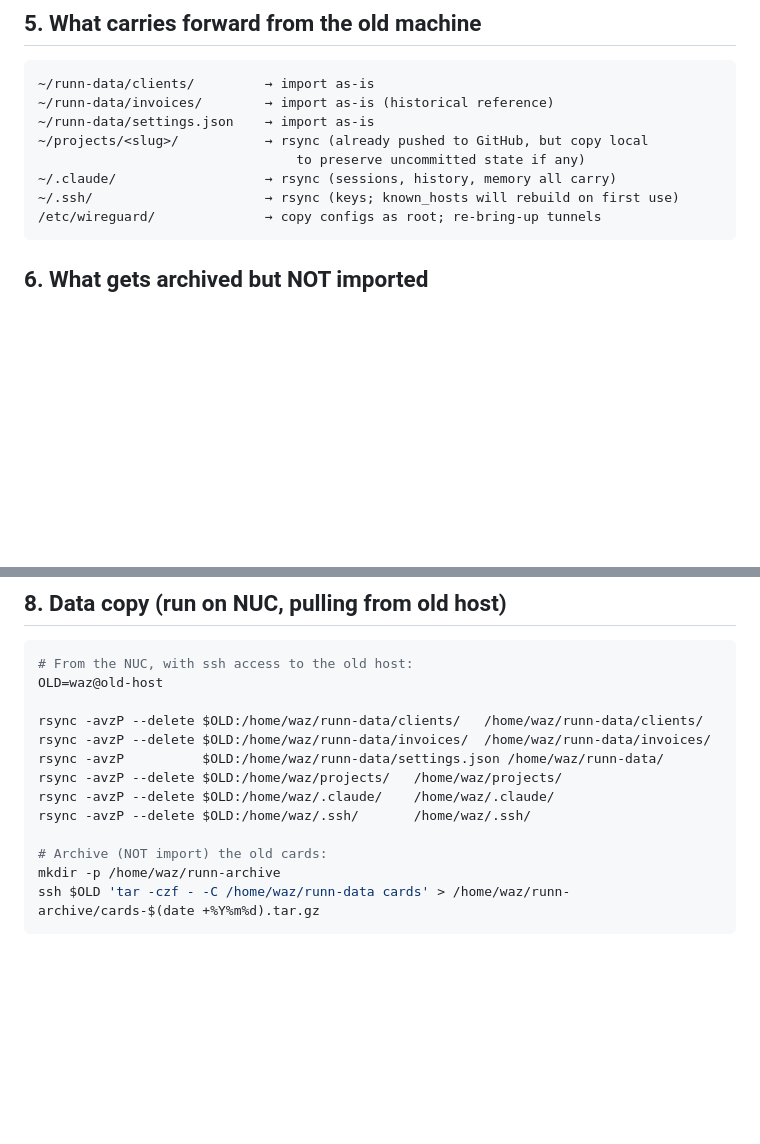
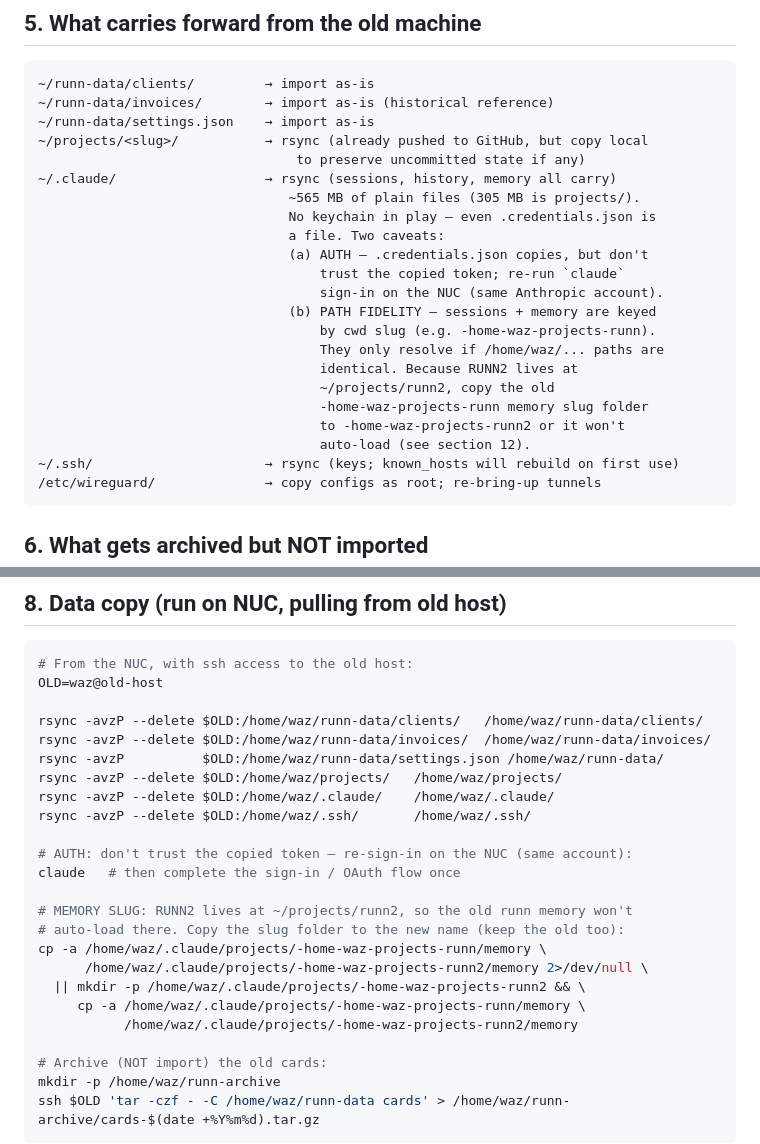
Before and after one commit to robots-and-co/runn, a Markdown page: RUNN2_PLAN.md, 2 parts joined by grey strips. Rendered like a GitHub page; blank space fills up the shorter version.

Commit message:
RUNN2_PLAN: pin .claude migration caveats — re-auth and memory slug
~/.claude is ~565MB of plain files and rsyncs cleanly (no keychain; even
.credentials.json is a file). Add the two gotchas to sections 5 and 8:
re-run claude sign-in rather than trust the copied token, and copy the
-home-waz-projects-runn memory slug to -home-waz-projects-runn2 so it
auto-loads at the new repo path.

Co-Authored-By: Claude Opus 4.7 <noreply@anthropic.com>

````diff
--- a/RUNN2_PLAN.md
+++ b/RUNN2_PLAN.md
@@ -221,6 +221,20 @@ drag-between-groups.
 ~/projects/<slug>/           → rsync (already pushed to GitHub, but copy local
                                  to preserve uncommitted state if any)
 ~/.claude/                   → rsync (sessions, history, memory all carry)
+                                ~565 MB of plain files (305 MB is projects/).
+                                No keychain in play — even .credentials.json is
+                                a file. Two caveats:
+                                (a) AUTH — .credentials.json copies, but don't
+                                    trust the copied token; re-run `claude`
+                                    sign-in on the NUC (same Anthropic account).
+                                (b) PATH FIDELITY — sessions + memory are keyed
+                                    by cwd slug (e.g. -home-waz-projects-runn).
+                                    They only resolve if /home/waz/... paths are
+                                    identical. Because RUNN2 lives at
+                                    ~/projects/runn2, copy the old
+                                    -home-waz-projects-runn memory slug folder
+                                    to -home-waz-projects-runn2 or it won't
+                                    auto-load (see section 12).
 ~/.ssh/                      → rsync (keys; known_hosts will rebuild on first use)
 /etc/wireguard/              → copy configs as root; re-bring-up tunnels
 ```
@@ -265,6 +279,17 @@ rsync -avzP          $OLD:/home/waz/runn-data/settings.json /home/waz/runn-data/
 rsync -avzP --delete $OLD:/home/waz/projects/   /home/waz/projects/
 rsync -avzP --delete $OLD:/home/waz/.claude/    /home/waz/.claude/
 rsync -avzP --delete $OLD:/home/waz/.ssh/       /home/waz/.ssh/
+
+# AUTH: don't trust the copied token — re-sign-in on the NUC (same account):
+claude   # then complete the sign-in / OAuth flow once
+
+# MEMORY SLUG: RUNN2 lives at ~/projects/runn2, so the old runn memory won't
+# auto-load there. Copy the slug folder to the new name (keep the old too):
+cp -a /home/waz/.claude/projects/-home-waz-projects-runn/memory \
+      /home/waz/.claude/projects/-home-waz-projects-runn2/memory 2>/dev/null \
+  || mkdir -p /home/waz/.claude/projects/-home-waz-projects-runn2 && \
+     cp -a /home/waz/.claude/projects/-home-waz-projects-runn/memory \
+           /home/waz/.claude/projects/-home-waz-projects-runn2/memory
 
 # Archive (NOT import) the old cards:
 mkdir -p /home/waz/runn-archive
````
